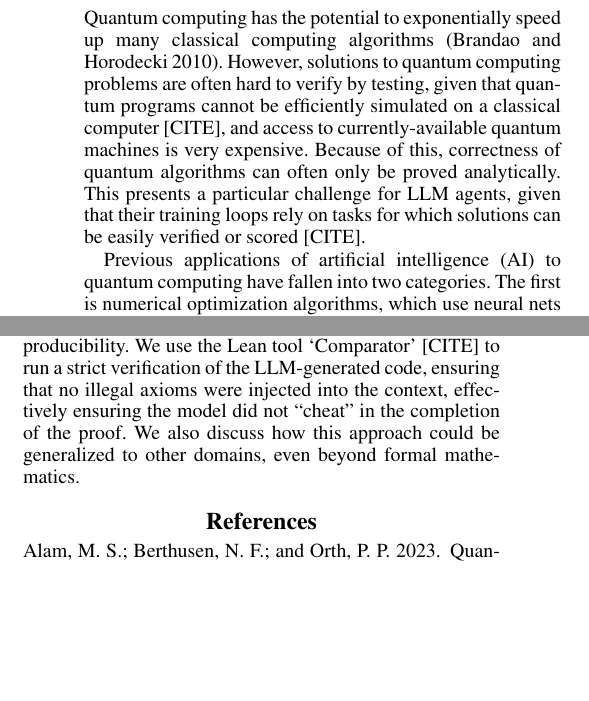
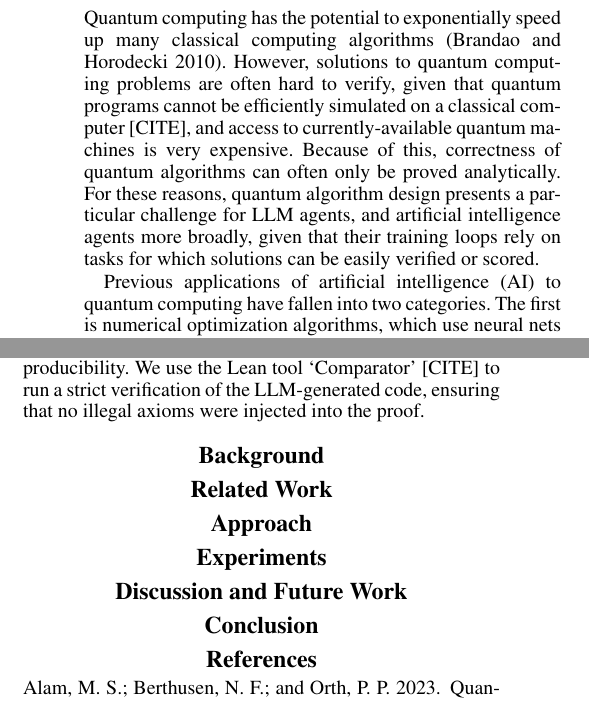
Before and after one commit to ian-turner/autoquantum, a LaTeX paper (paper/main.tex): two parts of the columns of the page, joined at a grey line, cut so that both start at the same text, the shorter picture padded with empty space. Compiled offline with pdfLaTeX.

Commit message:
paper structure

```diff
--- a/paper/main.tex
+++ b/paper/main.tex
@@ -118,12 +118,13 @@ and correctness is checked at every step with the Lean proof-checker.
 
 Quantum computing has the potential to exponentially speed up
 many classical computing algorithms \cite{brandao2010exponential}.
-However, solutions to quantum computing problems are often hard to verify by testing,
+However, solutions to quantum computing problems are often hard to verify,
 given that quantum programs cannot be efficiently simulated on a classical computer [CITE],
 and access to currently-available quantum machines is very expensive.
 Because of this, correctness of quantum algorithms can often only be proved analytically.
-This presents a particular challenge for LLM agents, given that their training loops
-rely on tasks for which solutions can be easily verified or scored [CITE].
+For these reasons, quantum algorithm design
+presents a particular challenge for LLM agents, and artificial intelligence agents more broadly,
+given that their training loops rely on tasks for which solutions can be easily verified or scored.
 
 Previous applications of artificial intelligence (AI) to quantum computing have fallen
 into two categories. The first is numerical optimization algorithms, which use neural
@@ -146,9 +147,37 @@ about circuit synthesis, to implementing circuit design specifications.
 We test several state-of-the art LLMs on these problems, using the OpenCode \cite{opencode}
 coding harness, running inside of a containerized environment to ensure reproducibility.
 We use the Lean tool `Comparator' [CITE] to run a strict verification of the LLM-generated code,
-ensuring that no illegal axioms were injected into the context, effectively ensuring the model
-did not ``cheat'' in the completion of the proof.
-We also discuss how this approach could be generalized to other domains, even beyond formal mathematics.
+ensuring that no illegal axioms were injected into the proof.
+
+
+
+
+\section{Background}
+
+
+
+
+\section{Related Work}
+
+
+
+
+\section{Approach}
+
+
+
+
+\section{Experiments}
+
+
+
+
+\section{Discussion and Future Work}
+
+
+
+
+\section{Conclusion}
 
 
 \bibliography{refs}
```
